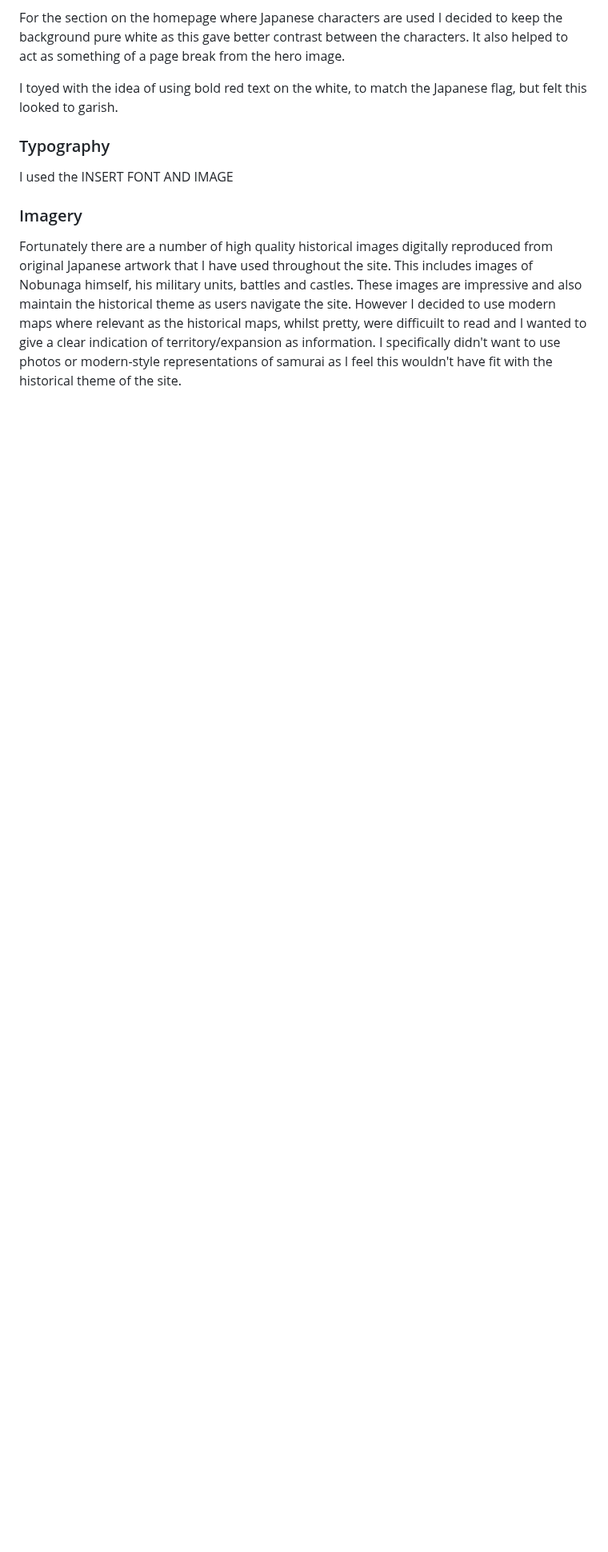
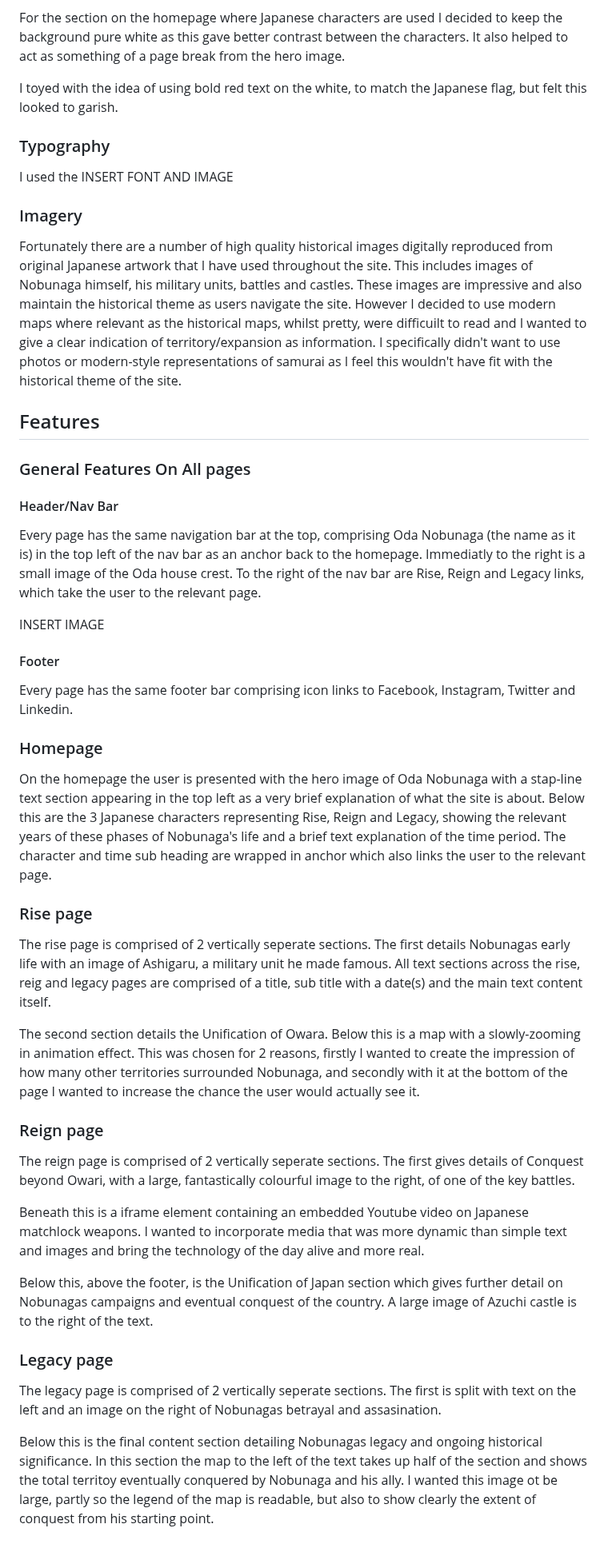
Before and after one commit to TomLiDev/Oda-Nobunagav1, a Markdown page: README.md, the part around the change. Shown at 80% size. Rendered like a GitHub page; blank space fills up the shorter version.

Commit message:
add features section to readme

```diff
--- a/README.md
+++ b/README.md
@@ -45,3 +45,41 @@ I used the INSERT FONT AND IMAGE
 ### Imagery
 
 Fortunately there are a number of high quality historical images digitally reproduced from original Japanese artwork that I have used throughout the site. This includes images of Nobunaga himself, his military units, battles and castles. These images are impressive and also maintain the historical theme as users navigate the site. However I decided to use modern maps where relevant as the historical maps, whilst pretty, were difficuilt to read and I wanted to give a clear indication of territory/expansion as information. I specifically didn't want to use photos or modern-style representations of samurai as I feel this wouldn't have fit with the historical theme of the site.
+
+## Features
+
+### General Features On All pages
+
+#### Header/Nav Bar
+
+Every page has the same navigation bar at the top, comprising Oda Nobunaga (the name as it is) in the top left of the nav bar as an anchor back to the homepage. Immediatly to the right is a small image of the Oda house crest. To the right of the nav bar are Rise, Reign and Legacy links, which take the user to the relevant page.
+
+INSERT IMAGE
+
+#### Footer
+
+Every page has the same footer bar comprising icon links to Facebook, Instagram, Twitter and Linkedin.
+
+### Homepage
+
+On the homepage the user is presented with the hero image of Oda Nobunaga with a stap-line text section appearing in the top left as a very brief explanation of what the site is about. Below this are the 3 Japanese characters representing Rise, Reign and Legacy, showing the relevant years of these phases of Nobunaga's life and a brief text explanation of the time period. The character and time sub heading are wrapped in anchor which also links the user to the relevant page.
+
+### Rise page
+
+The rise page is comprised of 2 vertically seperate sections. The first details Nobunagas early life with an image of Ashigaru, a military unit he made famous. All text sections across the rise, reig and legacy pages are comprised of a title, sub title with a date(s) and the main text content itself.
+
+The second section details the Unification of Owara. Below this is a map with a slowly-zooming in animation effect. This was chosen for 2 reasons, firstly I wanted to create the impression of how many other territories surrounded Nobunaga, and secondly with it at the bottom of the page I wanted to increase the chance the user would actually see it.
+
+### Reign page
+
+The reign page is comprised of 2 vertically seperate sections. The first gives details of Conquest beyond Owari, with a large, fantastically colourful image to the right, of one of the key battles.
+
+Beneath this is a iframe element containing an embedded Youtube video on Japanese matchlock weapons. I wanted to incorporate media that was more dynamic than simple text and images and bring the technology of the day alive and more real.
+
+Below this, above the footer, is the Unification of Japan section which gives further detail on Nobunagas campaigns and eventual conquest of the country. A large image of Azuchi castle is to the right of the text.
+
+### Legacy page
+
+The legacy page is comprised of 2 vertically seperate sections. The first is split with text on the left and an image on the right of Nobunagas betrayal and assasination.
+
+Below this is the final content section detailing Nobunagas legacy and ongoing historical significance. In this section the map to the left of the text takes up half of the section and shows the total territoy eventually conquered by Nobunaga and his ally. I wanted this image ot be large, partly so the legend of the map is readable, but also to show clearly the extent of conquest from his starting point.
```
